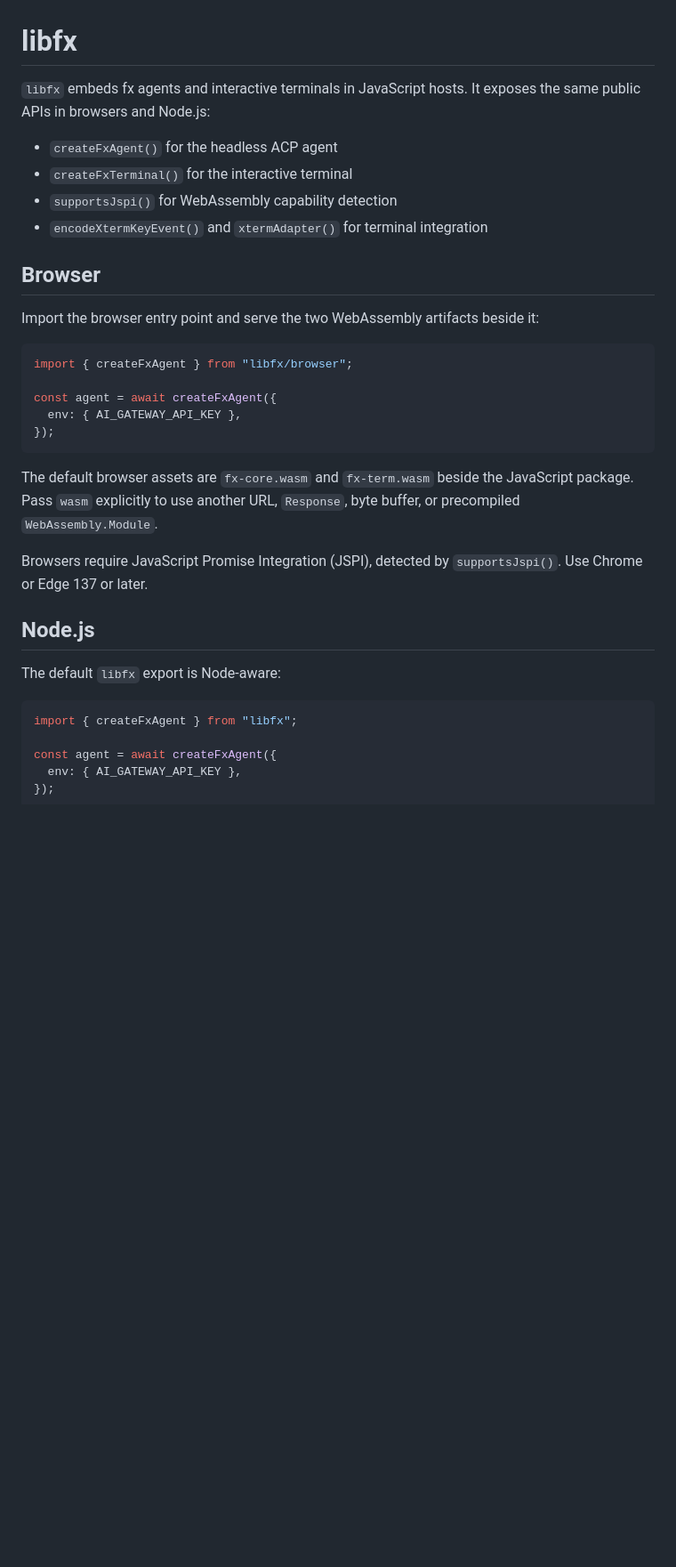
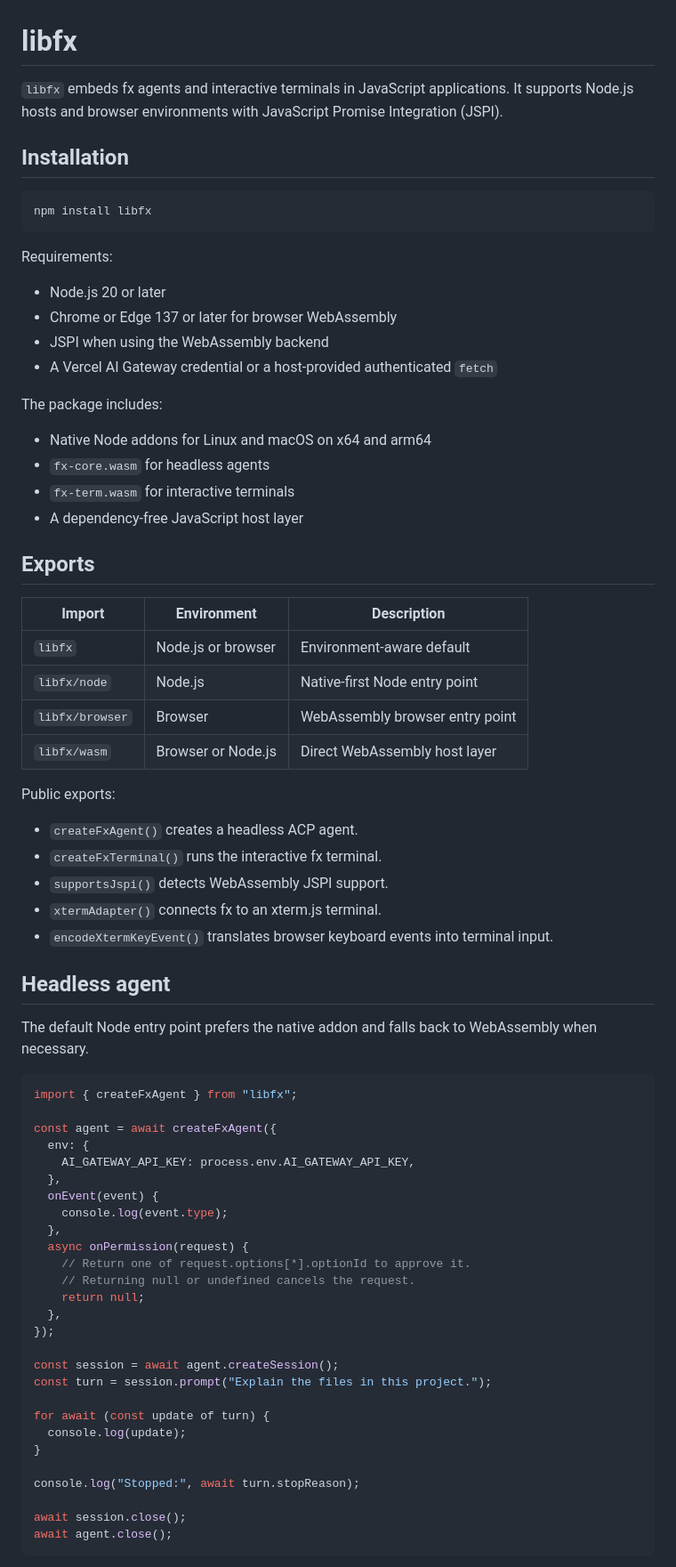
Before and after one commit to ALT-Infra/alt-fx, a Markdown page: sdk/README.md, the part around one of its changes. Shown at 89% size. GitHub-like rendering; blank space fills up the shorter version.

Commit message:
Document libfx integration

````diff
--- a/sdk/README.md
+++ b/sdk/README.md
@@ -1,34 +1,78 @@
 # libfx
 
-`libfx` embeds fx agents and interactive terminals in JavaScript hosts. It exposes the same public APIs in browsers and Node.js:
+`libfx` embeds fx agents and interactive terminals in JavaScript
+applications. It supports Node.js hosts and browser environments with
+JavaScript Promise Integration (JSPI).
 
-- `createFxAgent()` for the headless ACP agent
-- `createFxTerminal()` for the interactive terminal
-- `supportsJspi()` for WebAssembly capability detection
-- `encodeXtermKeyEvent()` and `xtermAdapter()` for terminal integration
+## Installation
 
-## Browser
-
-Import the browser entry point and serve the two WebAssembly artifacts beside it:
-
-```js
-import { createFxAgent } from "libfx/browser";
-
-const agent = await createFxAgent({
-  env: { AI_GATEWAY_API_KEY },
-});
+```sh
+npm install libfx
 ```
 
-The default browser assets are `fx-core.wasm` and `fx-term.wasm` beside the JavaScript package. Pass `wasm` explicitly to use another URL, `Response`, byte buffer, or precompiled `WebAssembly.Module`.
+Requirements:
 
-Browsers require JavaScript Promise Integration (JSPI), detected by `supportsJspi()`. Use Chrome or Edge 137 or later.
+- Node.js 20 or later
+- Chrome or Edge 137 or later for browser WebAssembly
+- JSPI when using the WebAssembly backend
+- A Vercel AI Gateway credential or a host-provided authenticated `fetch`
 
-## Node.js
+The package includes:
 
-The default `libfx` export is Node-aware:
+- Native Node addons for Linux and macOS on x64 and arm64
+- `fx-core.wasm` for headless agents
+- `fx-term.wasm` for interactive terminals
+- A dependency-free JavaScript host layer
+
+## Exports
+
+| Import | Environment | Description |
+| --- | --- | --- |
+| `libfx` | Node.js or browser | Environment-aware default |
+| `libfx/node` | Node.js | Native-first Node entry point |
+| `libfx/browser` | Browser | WebAssembly browser entry point |
+| `libfx/wasm` | Browser or Node.js | Direct WebAssembly host layer |
+
+Public exports:
+
+- `createFxAgent()` creates a headless ACP agent.
+- `createFxTerminal()` runs the interactive fx terminal.
+- `supportsJspi()` detects WebAssembly JSPI support.
+- `xtermAdapter()` connects fx to an xterm.js terminal.
+- `encodeXtermKeyEvent()` translates browser keyboard events into terminal input.
+
+## Headless agent
+
+The default Node entry point prefers the native addon and falls back to
+WebAssembly when necessary.
 
 ```js
 import { createFxAgent } from "libfx";
 
 const agent = await createFxAgent({
-  env: { AI_GATEWAY_API_KEY },
+  env: {
+    AI_GATEWAY_API_KEY: process.env.AI_GATEWAY_API_KEY,
+  },
+  onEvent(event) {
+    console.log(event.type);
+  },
+  async onPermission(request) {
+    // Return one of request.options[*].optionId to approve it.
+    // Returning null or undefined cancels the request.
+    return null;
+  },
+});
+
+const session = await agent.createSession();
+const turn = session.prompt("Explain the files in this project.");
+
+for await (const update of turn) {
+  console.log(update);
+}
+
+console.log("Stopped:", await turn.stopReason);
+
+await session.close();
+await agent.close();
+```
+
````
Also changed, not shown: other parts of sdk/README.md (+253 -18 lines).
